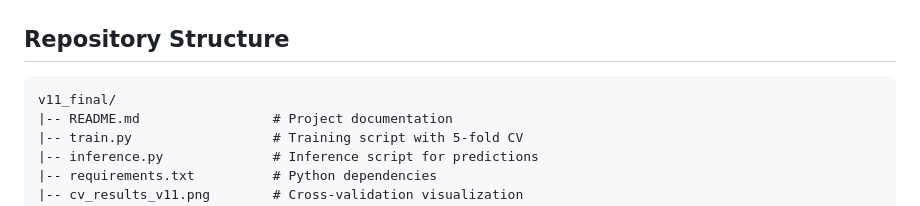
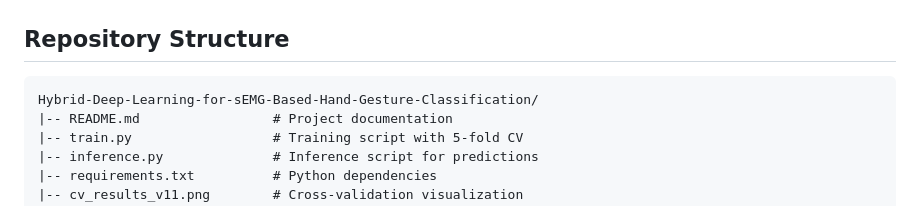
Before and after one commit to shreyas20063/Surface-Electromyography-Gesture-Classification-Using-Hybrid-Deep-Learning, a Markdown page: README.md, the part around the change. GitHub-like rendering.

Commit message:
Rename project directory for clarity

````diff
--- a/README.md
+++ b/README.md
@@ -31,7 +31,7 @@ This repository presents a surface electromyography (sEMG)–based hand gesture
 ## Repository Structure
 
 ```
-v11_final/
+Hybrid-Deep-Learning-for-sEMG-Based-Hand-Gesture-Classification/
 |-- README.md                 # Project documentation
 |-- train.py                  # Training script with 5-fold CV
 |-- inference.py              # Inference script for predictions
````
